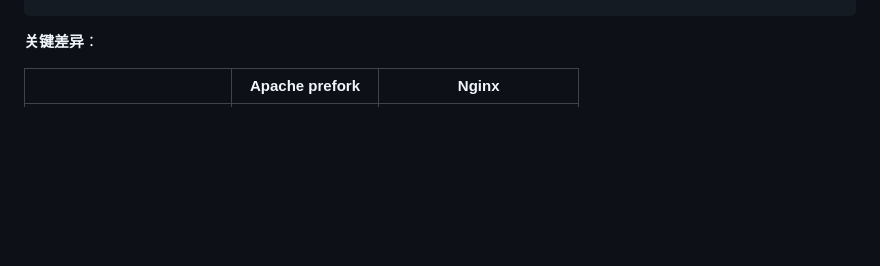
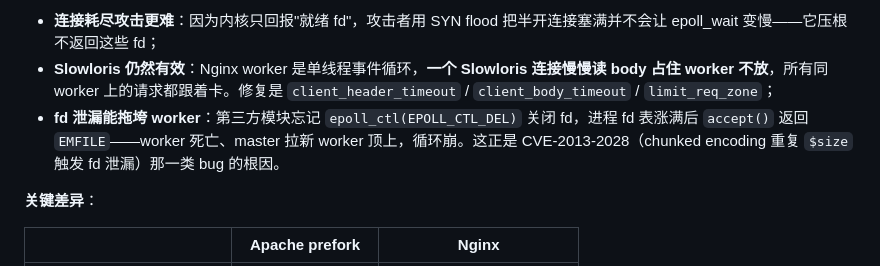
Before and after one commit to LeisureLinux/ebook-nginx-hardening, a Markdown page: book/src/01-why-nginx-is-the-front-door.md, the part around one of its changes. Rendered like a GitHub page; blank space fills up the shorter version.

```diff
--- a/book/src/01-why-nginx-is-the-front-door.md
+++ b/book/src/01-why-nginx-is-the-front-door.md
@@ -79,3 +148,6 @@ while (1) {
+- **连接耗尽攻击更难**：因为内核只回报"就绪 fd"，攻击者用 SYN flood 把半开连接塞满并不会让 epoll_wait 变慢——它压根不返回这些 fd；
+- **Slowloris 仍然有效**：Nginx worker 是单线程事件循环，**一个 Slowloris 连接慢慢读 body 占住 worker 不放**，所有同 worker 上的请求都跟着卡。修复是 `client_header_timeout` / `client_body_timeout` / `limit_req_zone`；
+- **fd 泄漏能拖垮 worker**：第三方模块忘记 `epoll_ctl(EPOLL_CTL_DEL)` 关闭 fd，进程 fd 表涨满后 `accept()` 返回 `EMFILE`——worker 死亡、master 拉新 worker 顶上，循环崩。这正是 CVE-2013-2028（chunked encoding 重复 `$size` 触发 fd 泄漏）那一类 bug 的根因。
 
 **关键差异**：
 
```
Also changed, not shown: other parts of book/src/01-why-nginx-is-the-front-door.md (+69 -0 lines).
